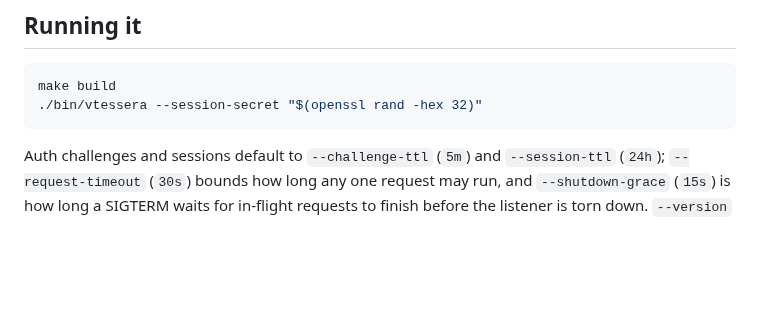
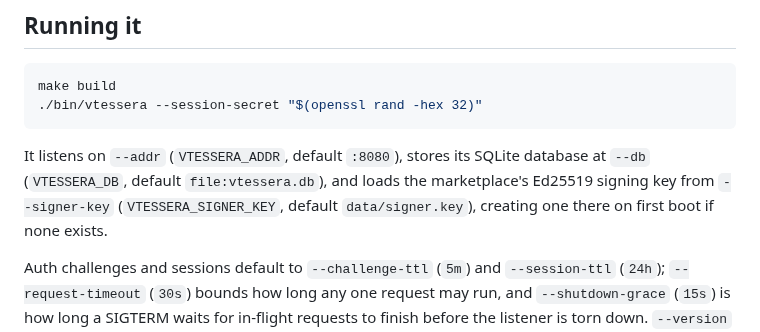
Before and after one commit to douglasdemaio/vtessera, a Markdown page: README.md, the part around the change. Drawn GitHub-style; blank space fills up the shorter version.

Commit message:
code-improvement: document --addr, --db, and --signer-key flags in README
These three flags control the listen address, database location, and
signing-key path, but README's "Running it" section only ever showed
--session-secret in its example and never named their flags or defaults.
Other docs (deploy.md, quickstart guides) already pass them without
explaining them.

Co-Authored-By: Claude Sonnet 5 <noreply@anthropic.com>

````diff
--- a/README.md
+++ b/README.md
@@ -41,6 +41,11 @@ minutes, and CI runs all three against a local sandbox on every change.
 make build
 ./bin/vtessera --session-secret "$(openssl rand -hex 32)"
 ```
+
+It listens on `--addr` (`VTESSERA_ADDR`, default `:8080`), stores its SQLite
+database at `--db` (`VTESSERA_DB`, default `file:vtessera.db`), and loads the
+marketplace's Ed25519 signing key from `--signer-key` (`VTESSERA_SIGNER_KEY`,
+default `data/signer.key`), creating one there on first boot if none exists.
 
 Auth challenges and sessions default to `--challenge-ttl` (`5m`) and
 `--session-ttl` (`24h`); `--request-timeout` (`30s`) bounds how long any one
````
